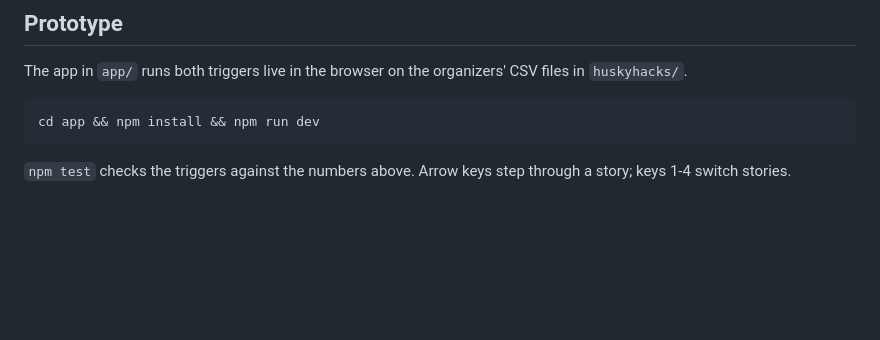
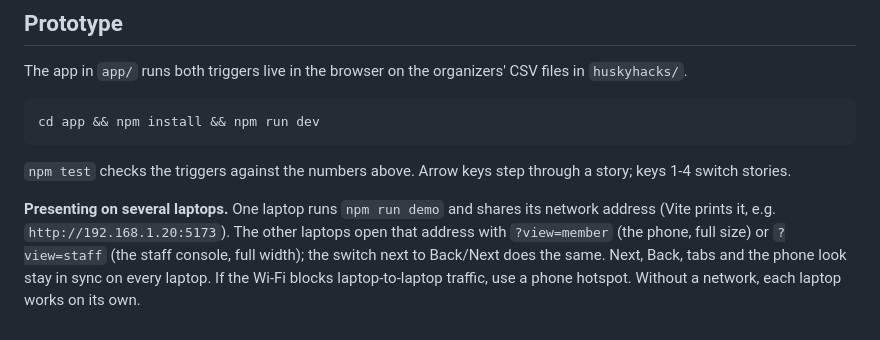
Before and after one commit to alexpicon/husky-hack, a Markdown page: README.md, the part around the change. Rendered like a GitHub page; blank space fills up the shorter version.

Commit message:
Document the multi-laptop demo setup

````diff
--- a/README.md
+++ b/README.md
@@ -173,3 +173,5 @@ cd app && npm install && npm run dev
 ```
 
 `npm test` checks the triggers against the numbers above. Arrow keys step through a story; keys 1-4 switch stories.
+
+**Presenting on several laptops.** One laptop runs `npm run demo` and shares its network address (Vite prints it, e.g. `http://192.168.1.20:5173`). The other laptops open that address with `?view=member` (the phone, full size) or `?view=staff` (the staff console, full width); the switch next to Back/Next does the same. Next, Back, tabs and the phone look stay in sync on every laptop. If the Wi-Fi blocks laptop-to-laptop traffic, use a phone hotspot. Without a network, each laptop works on its own.
````
